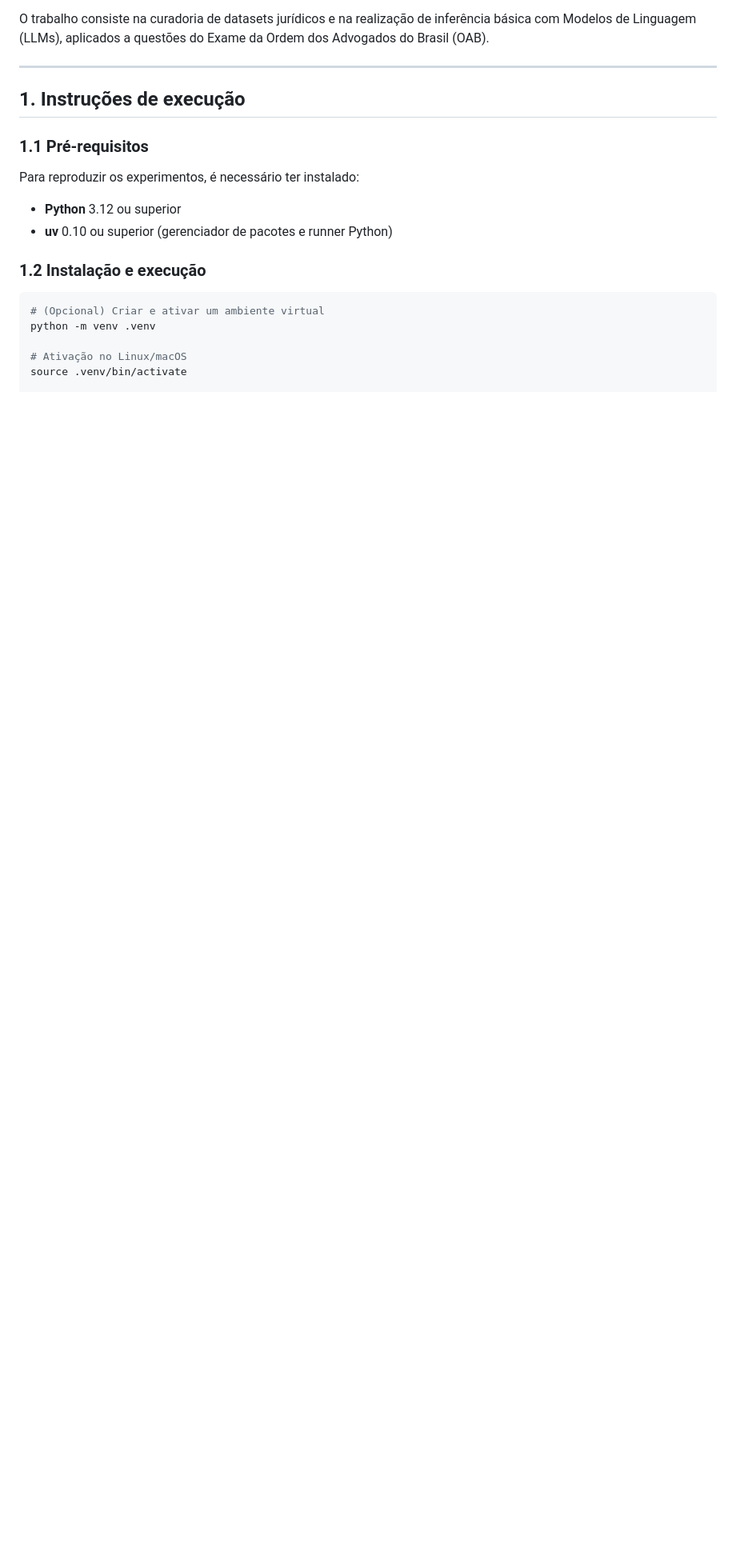
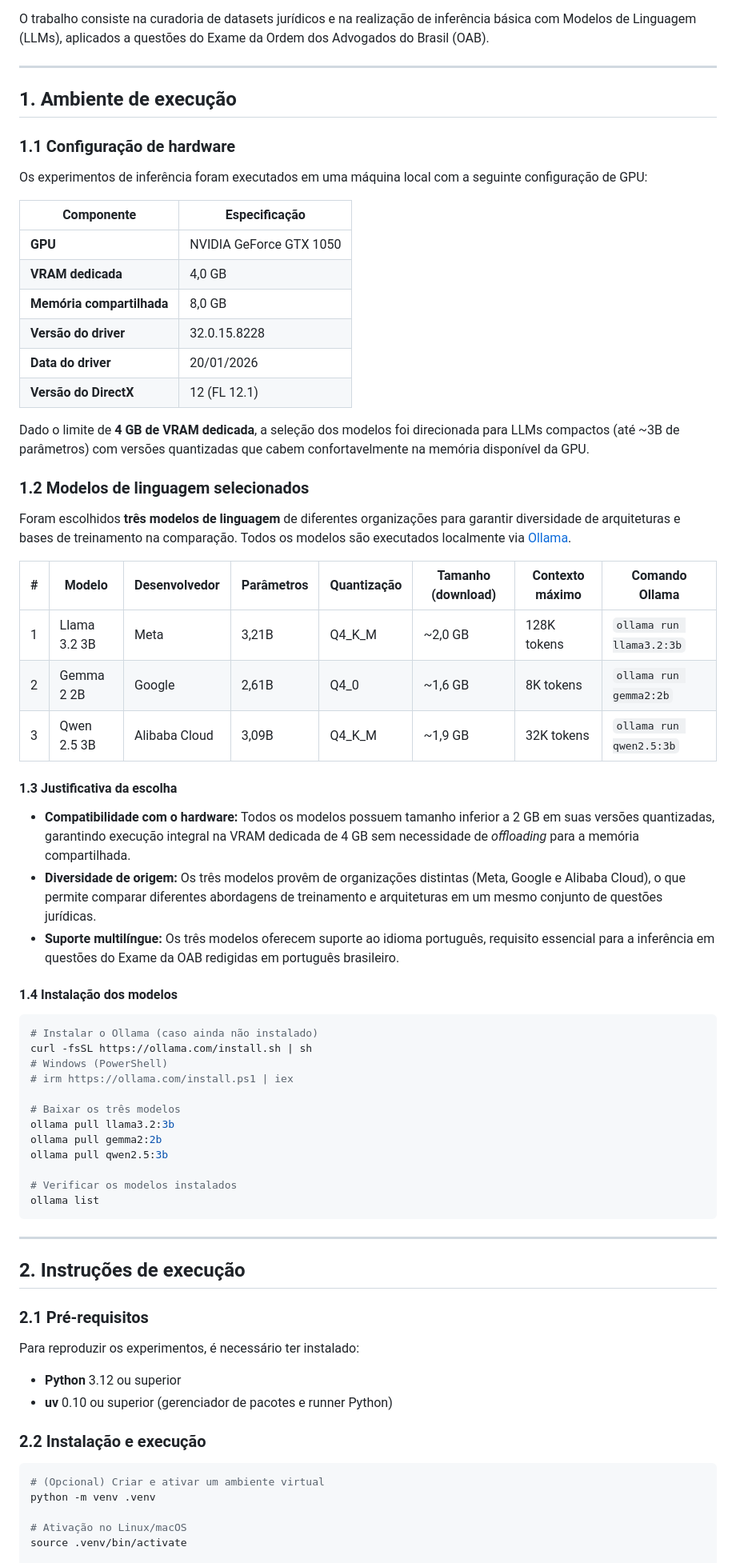
Before and after one commit to ReinanHS/Topicos_Avancados_2026_1_Equipe_JUD_3_atividade1, a Markdown page: src/reinan/README.md, the part around one of its changes. Shown at 80% size. Drawn GitHub-style; blank space fills up the shorter version.

Commit message:
docs: Adiciona informações sobre os modelos de LLMs

````diff
--- a/src/reinan/README.md
+++ b/src/reinan/README.md
@@ -6,16 +6,68 @@ O trabalho consiste na curadoria de datasets jurídicos e na realização de inf
 
 ---
 
-## 1. Instruções de execução
+## 1. Ambiente de execução
 
-### 1.1 Pré-requisitos
+### 1.1 Configuração de hardware
+
+Os experimentos de inferência foram executados em uma máquina local com a seguinte configuração de GPU:
+
+| Componente                | Especificação           |
+|---------------------------|-------------------------|
+| **GPU**                   | NVIDIA GeForce GTX 1050 |
+| **VRAM dedicada**         | 4,0 GB                  |
+| **Memória compartilhada** | 8,0 GB                  |
+| **Versão do driver**      | 32.0.15.8228            |
+| **Data do driver**        | 20/01/2026              |
+| **Versão do DirectX**     | 12 (FL 12.1)            |
+
+Dado o limite de **4 GB de VRAM dedicada**, a seleção dos modelos foi direcionada para LLMs compactos (até ~3B de parâmetros) com versões quantizadas que cabem confortavelmente na memória disponível da GPU.
+
+### 1.2 Modelos de linguagem selecionados
+
+Foram escolhidos **três modelos de linguagem** de diferentes organizações para garantir diversidade de arquiteturas e bases de treinamento na comparação. Todos os modelos são executados localmente via [Ollama](https://ollama.com/).
+
+| # | Modelo       | Desenvolvedor | Parâmetros | Quantização | Tamanho (download) | Contexto máximo | Comando Ollama           |
+|---|--------------|---------------|------------|-------------|--------------------|-----------------|--------------------------|
+| 1 | Llama 3.2 3B | Meta          | 3,21B      | Q4_K_M      | ~2,0 GB            | 128K tokens     | `ollama run llama3.2:3b` |
+| 2 | Gemma 2 2B   | Google        | 2,61B      | Q4_0        | ~1,6 GB            | 8K tokens       | `ollama run gemma2:2b`   |
+| 3 | Qwen 2.5 3B  | Alibaba Cloud | 3,09B      | Q4_K_M      | ~1,9 GB            | 32K tokens      | `ollama run qwen2.5:3b`  |
+
+#### 1.3 Justificativa da escolha
+
+- **Compatibilidade com o hardware:** Todos os modelos possuem tamanho inferior a 2 GB em suas versões quantizadas, garantindo execução integral na VRAM dedicada de 4 GB sem necessidade de *offloading* para a memória compartilhada.
+- **Diversidade de origem:** Os três modelos provêm de organizações distintas (Meta, Google e Alibaba Cloud), o que permite comparar diferentes abordagens de treinamento e arquiteturas em um mesmo conjunto de questões jurídicas.
+- **Suporte multilíngue:** Os três modelos oferecem suporte ao idioma português, requisito essencial para a inferência em questões do Exame da OAB redigidas em português brasileiro.
+
+#### 1.4 Instalação dos modelos
+
+```bash
+# Instalar o Ollama (caso ainda não instalado)
+curl -fsSL https://ollama.com/install.sh | sh
+# Windows (PowerShell)
+# irm https://ollama.com/install.ps1 | iex
+
+# Baixar os três modelos
+ollama pull llama3.2:3b
+ollama pull gemma2:2b
+ollama pull qwen2.5:3b
+
+# Verificar os modelos instalados
+ollama list
+```
+
+---
+
+## 2. Instruções de execução
+
+### 2.1 Pré-requisitos
 
 Para reproduzir os experimentos, é necessário ter instalado:
 
 - **Python** 3.12 ou superior
 - **uv** 0.10 ou superior (gerenciador de pacotes e runner Python)
 
-### 1.2 Instalação e execução
+### 2.2 Instalação e execução
 
 ```bash
 # (Opcional) Criar e ativar um ambiente virtual
````
Also changed, not shown: other parts of src/reinan/README.md (+13 -13 lines).
